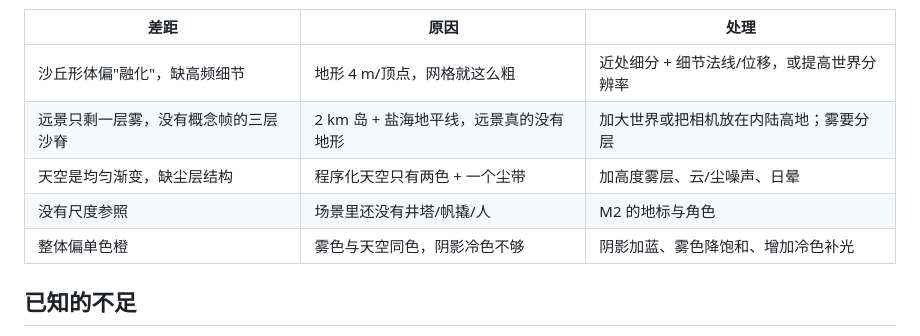
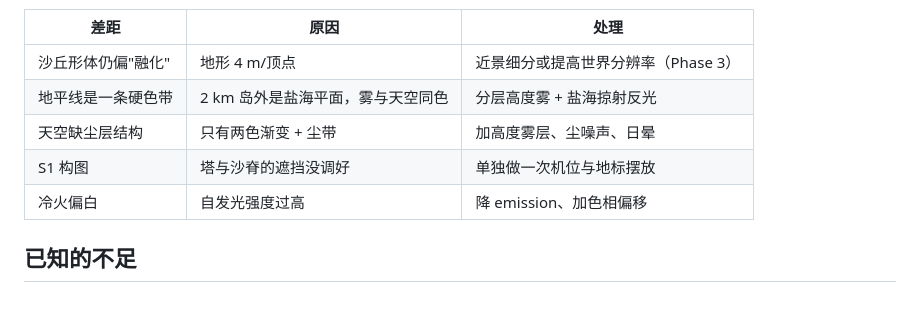
Before and after one commit to xuyuehui/ai003, a Markdown page: docs/worldview/06-concept-frames.md, the part around one of its changes. GitHub-like rendering; blank space fills up the shorter version.

```diff
--- a/docs/worldview/06-concept-frames.md
+++ b/docs/worldview/06-concept-frames.md
@@ -86,11 +104,11 @@
 
 | 差距 | 原因 | 处理 |
 | --- | --- | --- |
-| 沙丘形体偏"融化"，缺高频细节 | 地形 4 m/顶点，网格就这么粗 | 近处细分 + 细节法线/位移，或提高世界分辨率 |
-| 远景只剩一层雾，没有概念帧的三层沙脊 | 2 km 岛 + 盐海地平线，远景真的没有地形 | 加大世界或把相机放在内陆高地；雾要分层 |
-| 天空是均匀渐变，缺尘层结构 | 程序化天空只有两色 + 一个尘带 | 加高度雾层、云/尘噪声、日晕 |
-| 没有尺度参照 | 场景里还没有井塔/帆撬/人 | M2 的地标与角色 |
-| 整体偏单色橙 | 雾色与天空同色，阴影冷色不够 | 阴影加蓝、雾色降饱和、增加冷色补光 |
+| 沙丘形体仍偏"融化" | 地形 4 m/顶点 | 近景细分或提高世界分辨率（Phase 3） |
+| 地平线是一条硬色带 | 2 km 岛外是盐海平面，雾与天空同色 | 分层高度雾 + 盐海掠射反光 |
+| 天空缺尘层结构 | 只有两色渐变 + 尘带 | 加高度雾层、尘噪声、日晕 |
+| S1 构图 | 塔与沙脊的遮挡没调好 | 单独做一次机位与地标摆放 |
+| 冷火偏白 | 自发光强度过高 | 降 emission、加色相偏移 |
 
 ## 已知的不足
 
```
Also changed, not shown: other parts of docs/worldview/06-concept-frames.md (+24 -6 lines), docs/specs/unity-client.md (+13 -3 lines), docs/worldview/04-tech-mapping.md (+12 -0 lines), docs/images/worldview/engine-s1.jpg (added), docs/images/worldview/engine-s2.jpg, docs/images/worldview/engine-s4.jpg (added), 9 other files.
